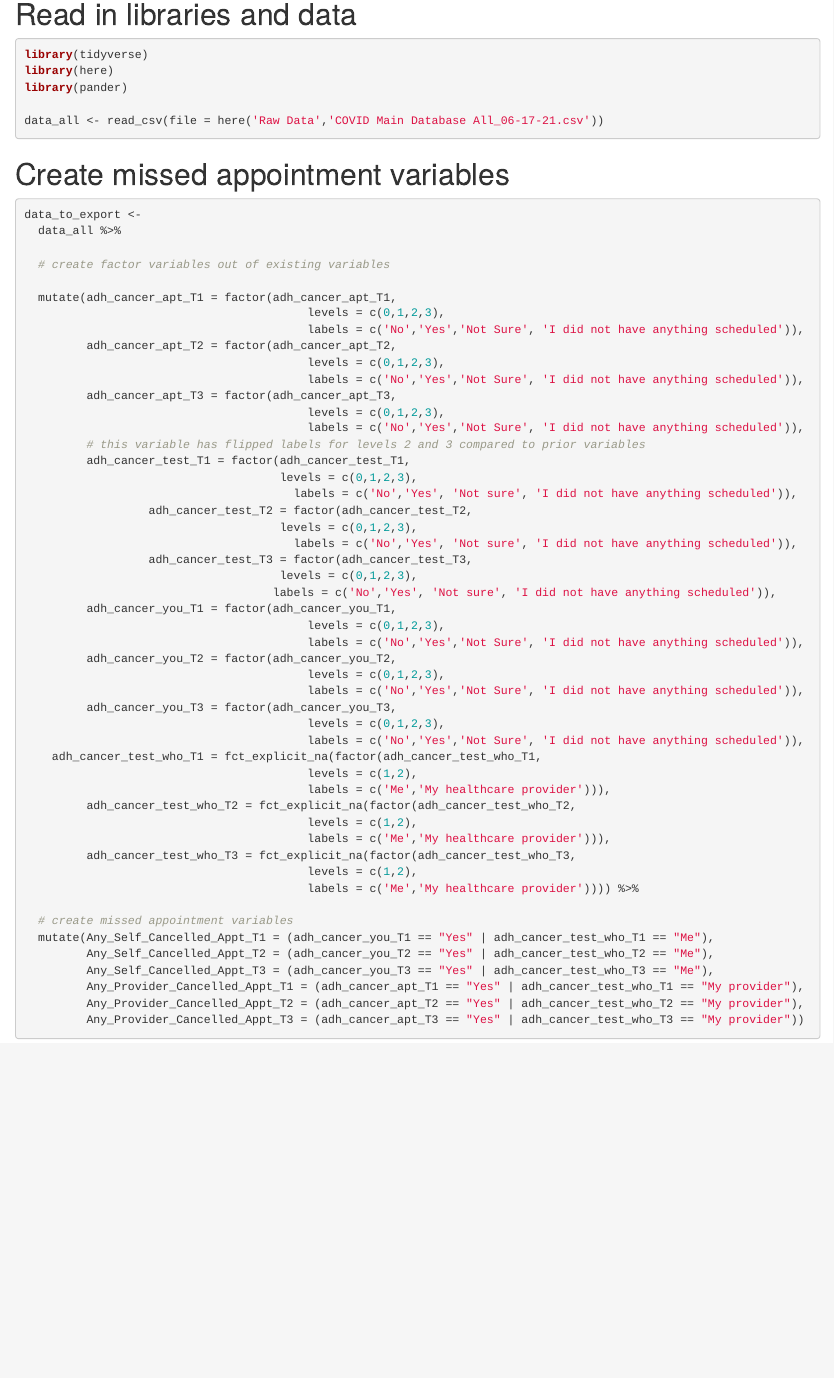
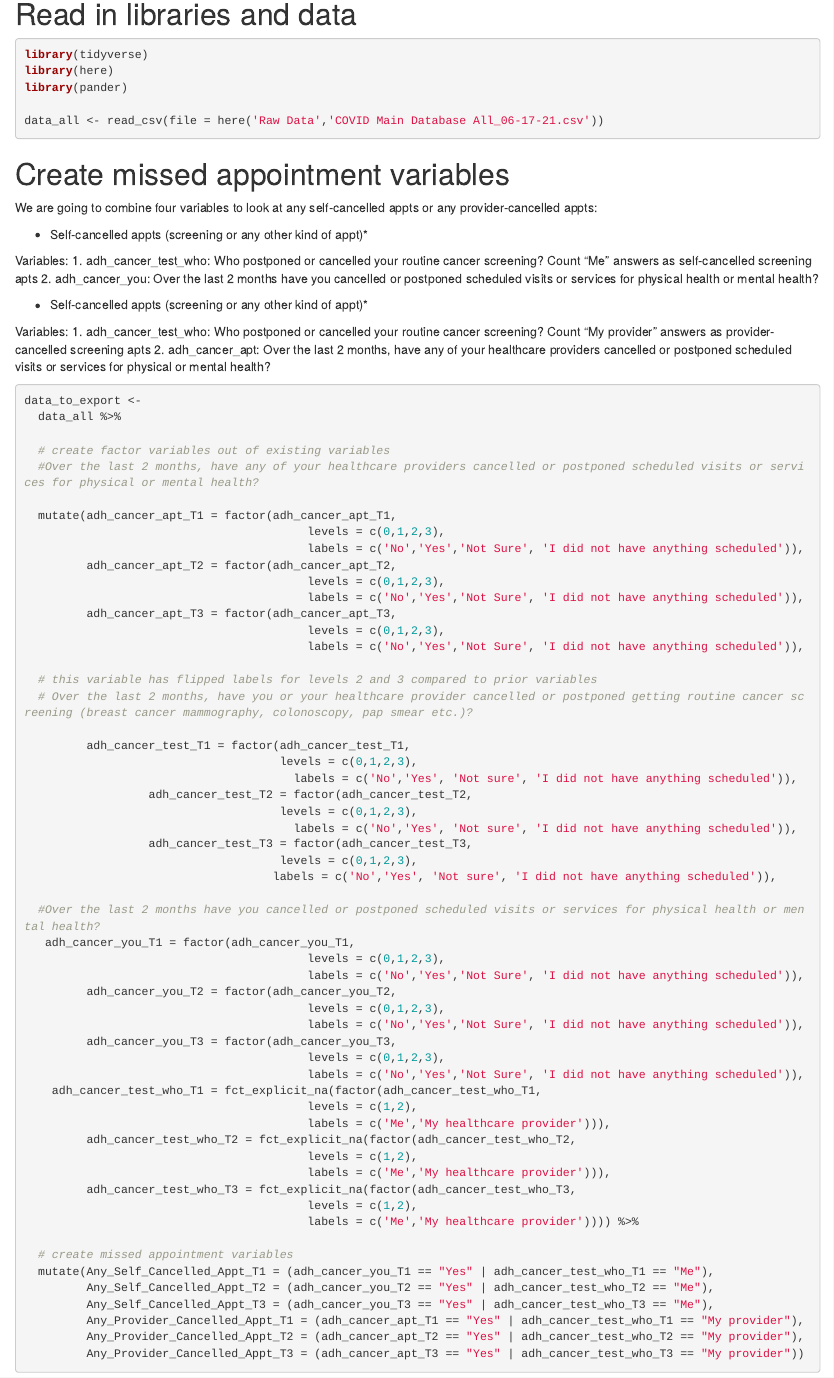
Before and after one commit to joelfishbein/Covid-Cancelled-Appt-Data, an R Markdown document (Analysis Scripts/Combine Variables for Missed Appointments.Rmd): the page in a window 1100 px wide, from 90 px down. Rendered offline with R 4.5, knitr and Pandoc, with nearby package versions; the code chunks are not run, so their results and figures are left out.

Commit message:
Add notes to help us keep track of how we computed our summary cancellation variables

````diff
--- a/Analysis Scripts/Combine Variables for Missed Appointments.Rmd
+++ b/Analysis Scripts/Combine Variables for Missed Appointments.Rmd
@@ -17,6 +17,22 @@ data_all <- read_csv(file = here('Raw Data','COVID Main Database All_06-17-21.cs
 
 # Create missed appointment variables
 
+We are going to combine four variables to look at any self-cancelled appts or any provider-cancelled appts:
+
+* Self-cancelled appts (screening or any other kind of appt)*
+
+Variables:
+1. adh_cancer_test_who: Who postponed or cancelled your routine cancer screening? Count "Me" answers as self-cancelled screening apts
+2. adh_cancer_you: Over the last 2 months have you cancelled or postponed scheduled visits or services for physical health or mental health?
+
+
+* Self-cancelled appts (screening or any other kind of appt)*
+
+Variables:
+1. adh_cancer_test_who: Who postponed or cancelled your routine cancer screening? Count "My provider" answers as provider-cancelled screening apts
+2. adh_cancer_apt: Over the last 2 months, have any of your healthcare providers cancelled or postponed scheduled visits or services for physical or mental health?
+
+
 ```{r}
 
 
@@ -24,6 +40,7 @@ data_to_export <-
   data_all %>%
 
   # create factor variables out of existing variables
+  #Over the last 2 months, have any of your healthcare providers cancelled or postponed scheduled visits or services for physical or mental health?
 
   mutate(adh_cancer_apt_T1 = factor(adh_cancer_apt_T1,
                                          levels = c(0,1,2,3),
@@ -34,7 +51,10 @@ data_to_export <-
          adh_cancer_apt_T3 = factor(adh_cancer_apt_T3,
                                          levels = c(0,1,2,3),
                                          labels = c('No','Yes','Not Sure', 'I did not have anything scheduled')),
-         # this variable has flipped labels for levels 2 and 3 compared to prior variables
+
+  # this variable has flipped labels for levels 2 and 3 compared to prior variables
+  # Over the last 2 months, have you or your healthcare provider cancelled or postponed getting routine cancer screening (breast cancer mammography, colonoscopy, pap smear etc.)?
+
          adh_cancer_test_T1 = factor(adh_cancer_test_T1,
                                      levels = c(0,1,2,3),
                                        labels = c('No','Yes', 'Not sure', 'I did not have anything scheduled')),
@@ -44,7 +64,9 @@ data_to_export <-
                   adh_cancer_test_T3 = factor(adh_cancer_test_T3,
                                      levels = c(0,1,2,3),
                                     labels = c('No','Yes', 'Not sure', 'I did not have anything scheduled')),
-         adh_cancer_you_T1 = factor(adh_cancer_you_T1,
+
+  #Over the last 2 months have you cancelled or postponed scheduled visits or services for physical health or mental health?
+   adh_cancer_you_T1 = factor(adh_cancer_you_T1,
                                          levels = c(0,1,2,3),
                                          labels = c('No','Yes','Not Sure', 'I did not have anything scheduled')),
          adh_cancer_you_T2 = factor(adh_cancer_you_T2,
````
